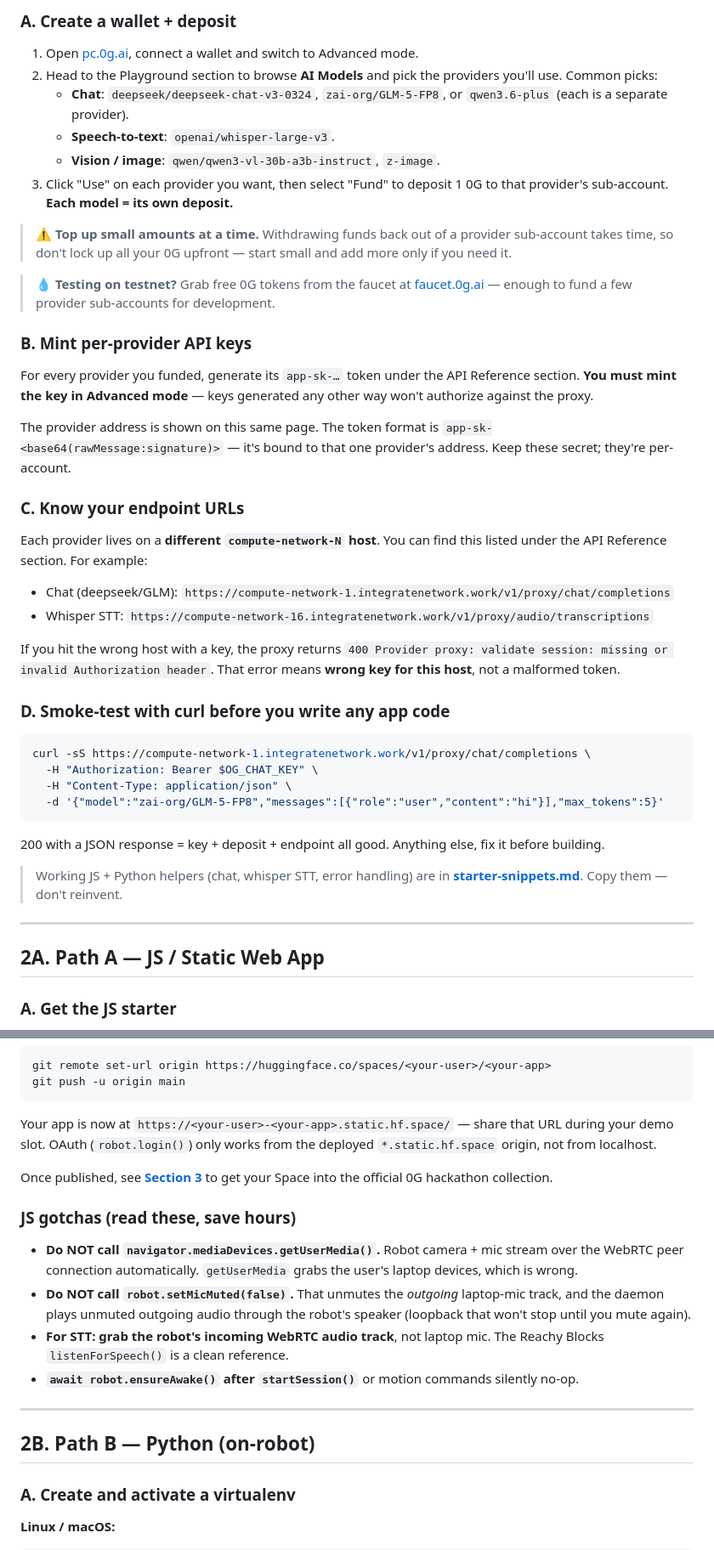
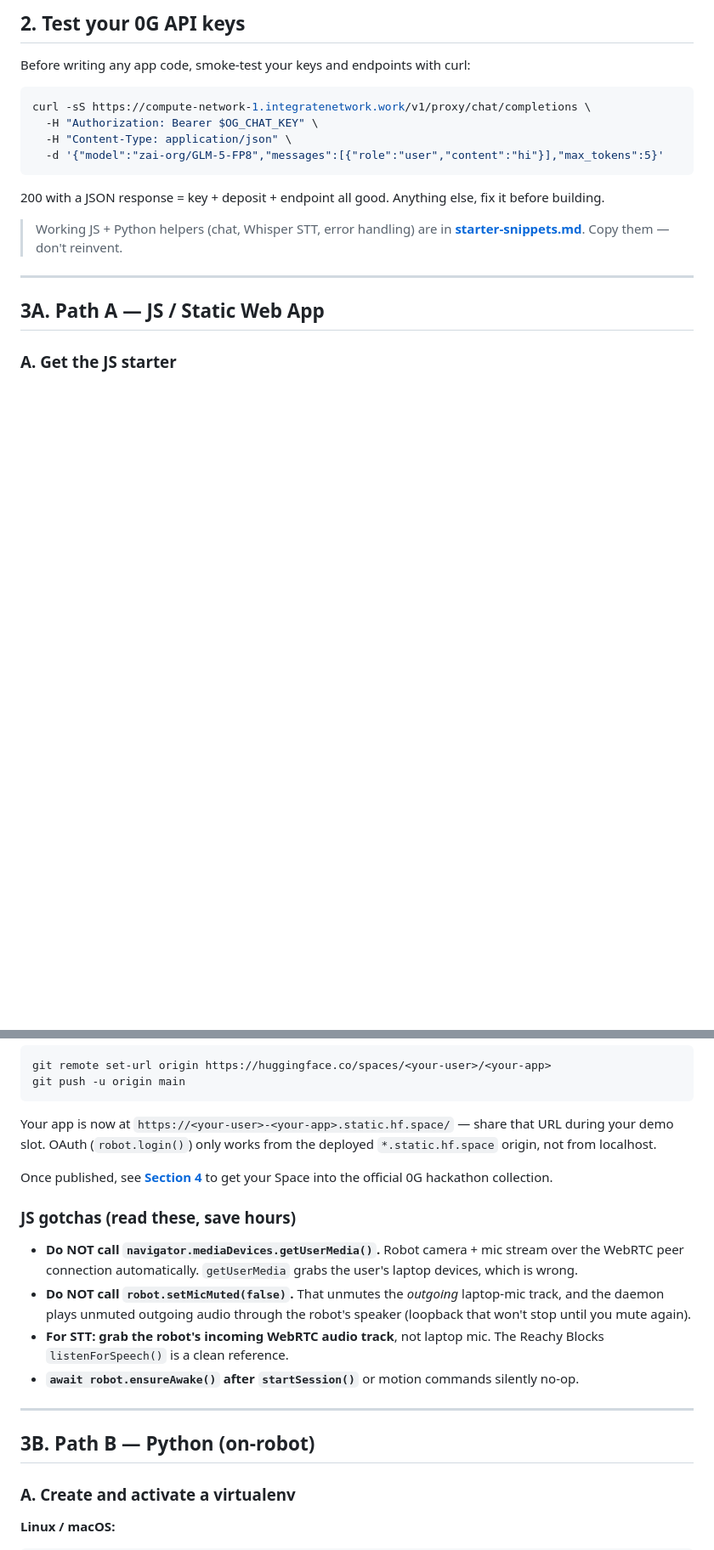
Before and after one commit to 0gfoundation/reachy-mini-hackathon, a Markdown page: hackathon-guide.md, 2 parts joined by grey strips. Shown at 85% size. Rendered like a GitHub page; blank space fills up the shorter version.

````diff
--- a/hackathon-guide.md
+++ b/hackathon-guide.md
@@ -97,33 +128,7 @@ Mint the `app-sk-…` token for the provider:
 
-### A. Create a wallet + deposit
+## 2. Test your 0G API keys
 
-1. Open [pc.0g.ai](https://pc.0g.ai), connect a wallet and switch to Advanced mode.
-2. Head to the Playground section to browse **AI Models** and pick the providers you'll use. Common picks:
-   - **Chat**: `deepseek/deepseek-chat-v3-0324`, `zai-org/GLM-5-FP8`, or `qwen3.6-plus` (each is a separate provider).
-   - **Speech-to-text**: `openai/whisper-large-v3`.
-   - **Vision / image**: `qwen/qwen3-vl-30b-a3b-instruct`, `z-image`.
-3. Click "Use" on each provider you want, then select "Fund" to deposit 1 0G to that provider's sub-account. **Each model = its own deposit.**
-
-> ⚠️ **Top up small amounts at a time.** Withdrawing funds back out of a provider sub-account takes time, so don't lock up all your 0G upfront — start small and add more only if you need it.
-
-> 💧 **Testing on testnet?** Grab free 0G tokens from the faucet at [faucet.0g.ai](https://faucet.0g.ai) — enough to fund a few provider sub-accounts for development.
-
-### B. Mint per-provider API keys
-
-For every provider you funded, generate its `app-sk-…` token under the API Reference section. **You must mint the key in Advanced mode** — keys generated any other way won't authorize against the proxy.
-
-The provider address is shown on this same page. The token format is `app-sk-<base64(rawMessage:signature)>` — it's bound to that one provider's address. Keep these secret; they're per-account.
-
-### C. Know your endpoint URLs
-
-Each provider lives on a **different `compute-network-N` host**. You can find this listed under the API Reference section. For example:
-
-- Chat (deepseek/GLM): `https://compute-network-1.integratenetwork.work/v1/proxy/chat/completions`
-- Whisper STT: `https://compute-network-16.integratenetwork.work/v1/proxy/audio/transcriptions`
-
-If you hit the wrong host with a key, the proxy returns `400 Provider proxy: validate session: missing or invalid Authorization header`. That error means **wrong key for this host**, not a malformed token.
-
-### D. Smoke-test with curl before you write any app code
+Before writing any app code, smoke-test your keys and endpoints with curl:
 
 ```bash
 curl -sS https://compute-network-1.integratenetwork.work/v1/proxy/chat/completions \
@@ -134,11 +139,11 @@ curl -sS https://compute-network-1.integratenetwork.work/v1/proxy/chat/completio
 
 200 with a JSON response = key + deposit + endpoint all good. Anything else, fix it before building.
 
-> Working JS + Python helpers (chat, whisper STT, error handling) are in **[starter-snippets.md](starter-snippets.md)**. Copy them — don't reinvent.
+> Working JS + Python helpers (chat, Whisper STT, error handling) are in **[starter-snippets.md](starter-snippets.md)**. Copy them — don't reinvent.
 
 ---
 
-## 2A. Path A — JS / Static Web App
+## 3A. Path A — JS / Static Web App
 
 ### A. Get the JS starter
 
@@ -215,7 +220,7 @@ git push -u origin main
 
 Your app is now at `https://<your-user>-<your-app>.static.hf.space/` — share that URL during your demo slot. OAuth (`robot.login()`) only works from the deployed `*.static.hf.space` origin, not from localhost.
 
-Once published, see **[Section 3](#3-showcase-your-project)** to get your Space into the official 0G hackathon collection.
+Once published, see **[Section 4](#4-showcase-your-project)** to get your Space into the official 0G hackathon collection.
 
 ### JS gotchas (read these, save hours)
 
@@ -226,7 +231,7 @@ Once published, see **[Section 3](#3-showcase-your-project)** to get your Space
 
 ---
 
-## 2B. Path B — Python (on-robot)
+## 3B. Path B — Python (on-robot)
 
 ### A. Create and activate a virtualenv
 
````
Also changed, not shown: other parts of hackathon-guide.md (+47 -16 lines), AGENTS.md (+1 -1 lines), starter-snippets.md (+2 -2 lines).
